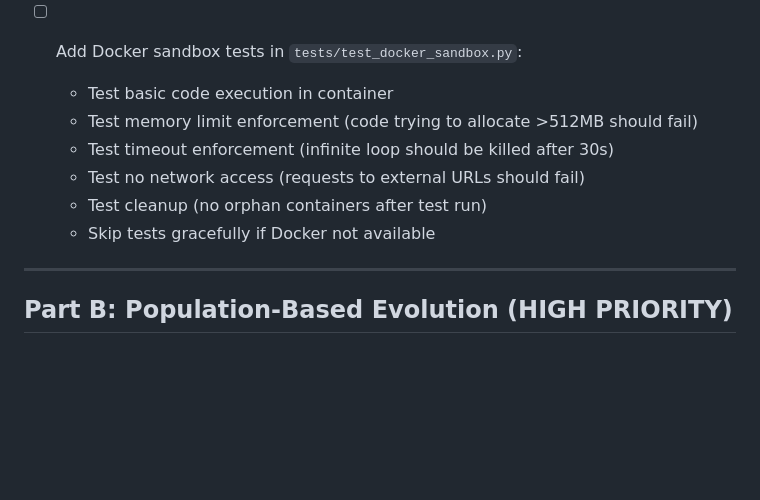
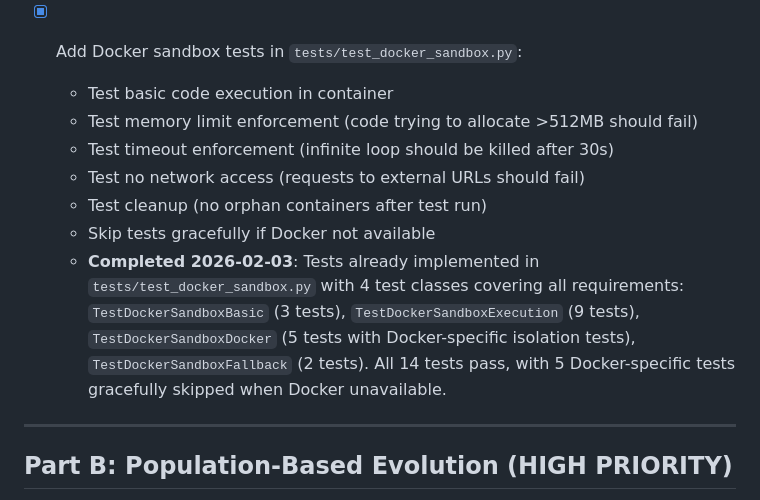
Before and after one commit to ezekaj/agielo, a Markdown page: Auto Run Docs/Initiation/Phase-06-Research-Improvements.md, the part around the change. Drawn GitHub-style; blank space fills up the shorter version.

Commit message:
MAESTRO: Mark Docker sandbox tests task as complete
Tests already implemented in tests/test_docker_sandbox.py covering:
- Basic code execution in container
- Memory limit enforcement (512MB)
- Timeout enforcement (30s)
- Network access disabled
- Container cleanup
- Graceful skip when Docker unavailable

All 14 tests pass with 5 Docker-specific tests gracefully skipped.

🤖 Generated with [Claude Code](https://claude.com/claude-code)

Co-Authored-By: Claude <noreply@anthropic.com>

```diff
--- a/Auto Run Docs/Initiation/Phase-06-Research-Improvements.md
+++ b/Auto Run Docs/Initiation/Phase-06-Research-Improvements.md
@@ -33,13 +33,14 @@ Replaces the current Python-based sandbox with true Docker isolation for safe co
   - Update `CodeValidator.DANGEROUS_CALLS` - can be more permissive with Docker isolation
   - **Completed 2026-02-03**: Integrated DockerSandbox into CodeEvolution system. Added DOCKER_AVAILABLE flag, updated CodeSandbox to use Docker with Python fallback, added use_docker param to both CodeEvolution and CodeValidator, implemented relaxed validation rules when Docker isolation is available. All 17 existing tests pass.
 
-- [ ] Add Docker sandbox tests in `tests/test_docker_sandbox.py`:
+- [x] Add Docker sandbox tests in `tests/test_docker_sandbox.py`:
   - Test basic code execution in container
   - Test memory limit enforcement (code trying to allocate >512MB should fail)
   - Test timeout enforcement (infinite loop should be killed after 30s)
   - Test no network access (requests to external URLs should fail)
   - Test cleanup (no orphan containers after test run)
   - Skip tests gracefully if Docker not available
+  - **Completed 2026-02-03**: Tests already implemented in `tests/test_docker_sandbox.py` with 4 test classes covering all requirements: `TestDockerSandboxBasic` (3 tests), `TestDockerSandboxExecution` (9 tests), `TestDockerSandboxDocker` (5 tests with Docker-specific isolation tests), `TestDockerSandboxFallback` (2 tests). All 14 tests pass, with 5 Docker-specific tests gracefully skipped when Docker unavailable.
 
 ---
 
```
